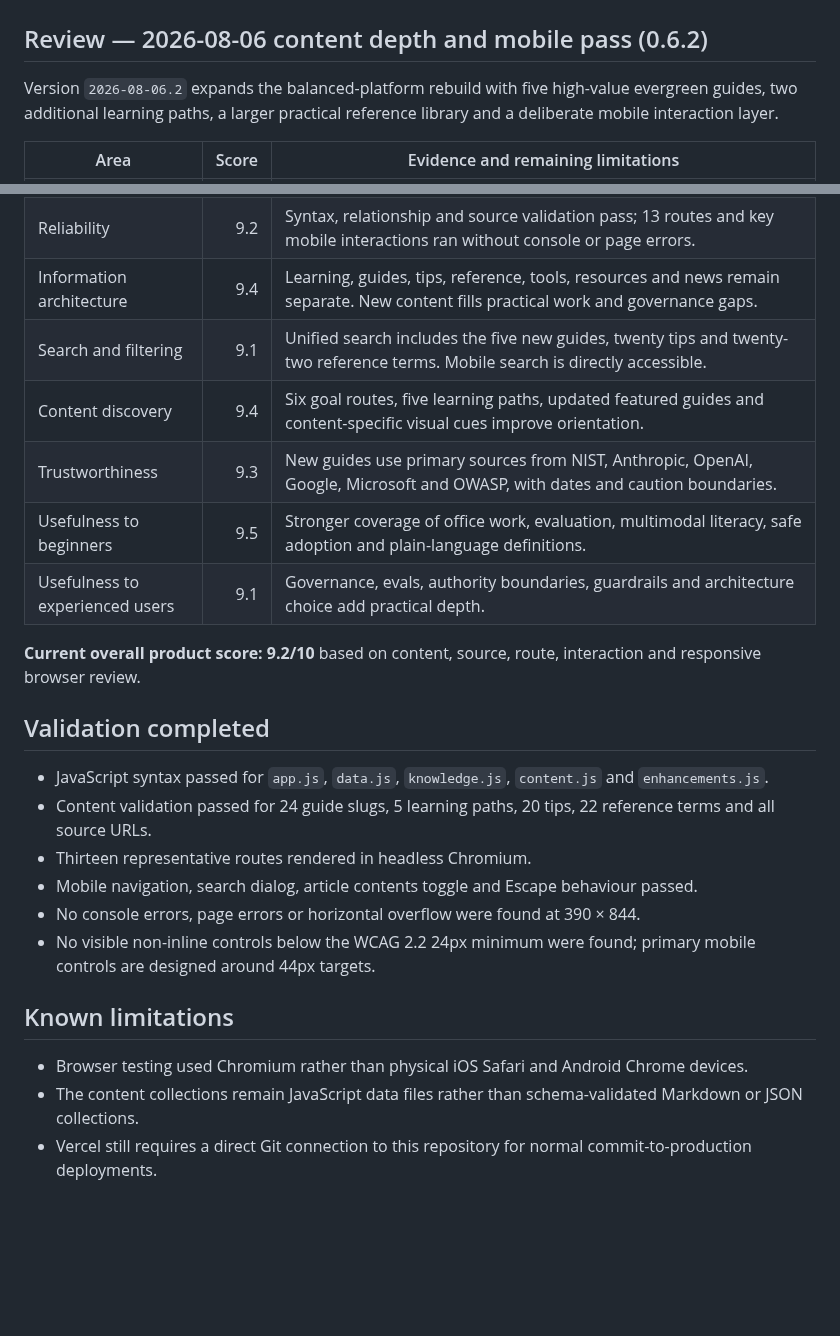
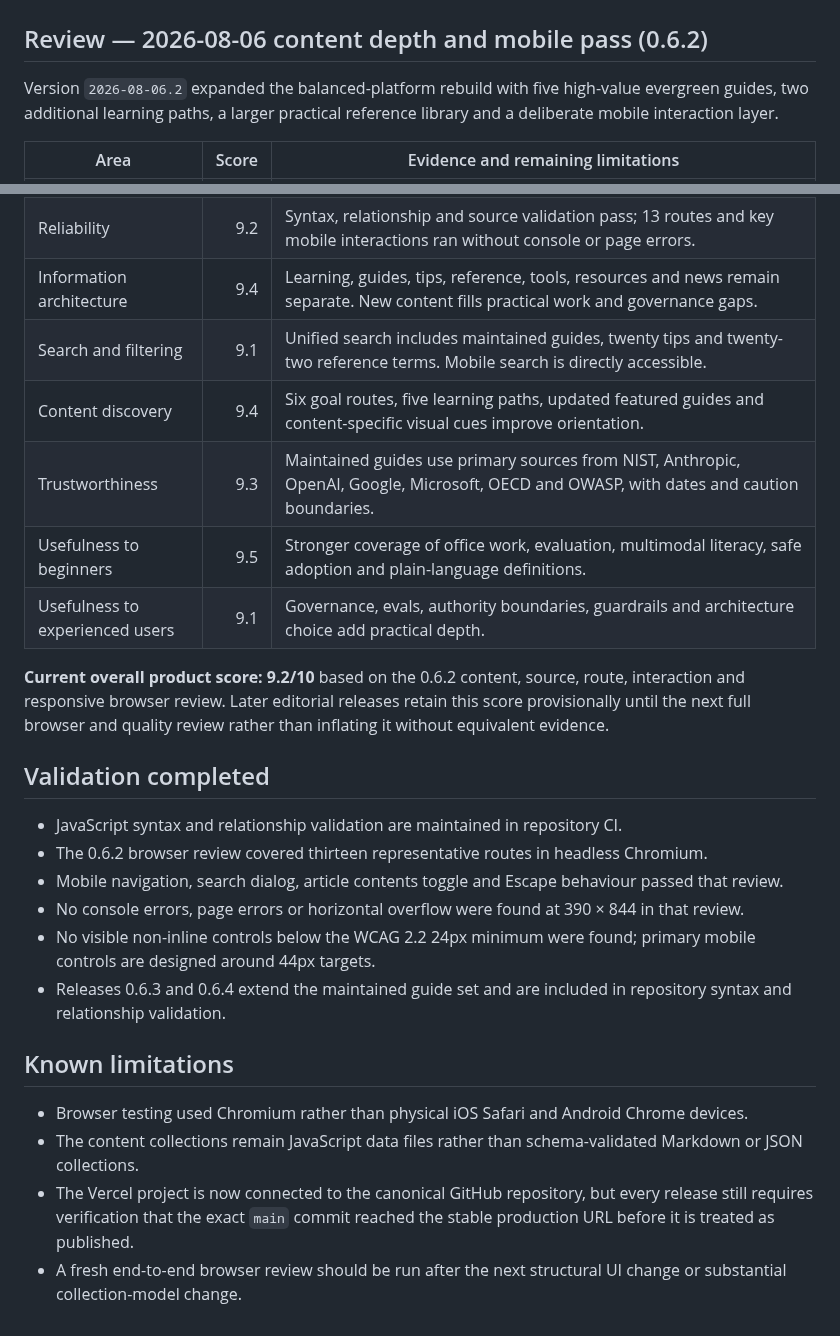
Before and after one commit to Mr-Meow-ZA/ai-compass, a Markdown page: docs/QUALITY_SCORE.md, 2 parts joined by grey strips. Rendered like a GitHub page; blank space fills up the shorter version.

Commit message:
Refresh quality-score deployment and content notes

```diff
--- a/docs/QUALITY_SCORE.md
+++ b/docs/QUALITY_SCORE.md
@@ -2,7 +2,7 @@
 
 ## Review — 2026-08-06 content depth and mobile pass (0.6.2)
 
-Version `2026-08-06.2` expands the balanced-platform rebuild with five high-value evergreen guides, two additional learning paths, a larger practical reference library and a deliberate mobile interaction layer.
+Version `2026-08-06.2` expanded the balanced-platform rebuild with five high-value evergreen guides, two additional learning paths, a larger practical reference library and a deliberate mobile interaction layer.
 
 | Area | Score | Evidence and remaining limitations |
 |---|---:|---|
@@ -13,25 +13,26 @@ Version `2026-08-06.2` expands the balanced-platform rebuild with five high-valu
 | Performance | 8.9 | Dependency-free static application. Additional content increases transfer size; collection splitting and generated search indexes remain future work. |
 | Reliability | 9.2 | Syntax, relationship and source validation pass; 13 routes and key mobile interactions ran without console or page errors. |
 | Information architecture | 9.4 | Learning, guides, tips, reference, tools, resources and news remain separate. New content fills practical work and governance gaps. |
-| Search and filtering | 9.1 | Unified search includes the five new guides, twenty tips and twenty-two reference terms. Mobile search is directly accessible. |
+| Search and filtering | 9.1 | Unified search includes maintained guides, twenty tips and twenty-two reference terms. Mobile search is directly accessible. |
 | Content discovery | 9.4 | Six goal routes, five learning paths, updated featured guides and content-specific visual cues improve orientation. |
-| Trustworthiness | 9.3 | New guides use primary sources from NIST, Anthropic, OpenAI, Google, Microsoft and OWASP, with dates and caution boundaries. |
+| Trustworthiness | 9.3 | Maintained guides use primary sources from NIST, Anthropic, OpenAI, Google, Microsoft, OECD and OWASP, with dates and caution boundaries. |
 | Usefulness to beginners | 9.5 | Stronger coverage of office work, evaluation, multimodal literacy, safe adoption and plain-language definitions. |
 | Usefulness to experienced users | 9.1 | Governance, evals, authority boundaries, guardrails and architecture choice add practical depth. |
 
-**Current overall product score: 9.2/10** based on content, source, route, interaction and responsive browser review.
+**Current overall product score: 9.2/10** based on the 0.6.2 content, source, route, interaction and responsive browser review. Later editorial releases retain this score provisionally until the next full browser and quality review rather than inflating it without equivalent evidence.
 
 ## Validation completed
 
-- JavaScript syntax passed for `app.js`, `data.js`, `knowledge.js`, `content.js` and `enhancements.js`.
-- Content validation passed for 24 guide slugs, 5 learning paths, 20 tips, 22 reference terms and all source URLs.
-- Thirteen representative routes rendered in headless Chromium.
-- Mobile navigation, search dialog, article contents toggle and Escape behaviour passed.
-- No console errors, page errors or horizontal overflow were found at 390 × 844.
+- JavaScript syntax and relationship validation are maintained in repository CI.
+- The 0.6.2 browser review covered thirteen representative routes in headless Chromium.
+- Mobile navigation, search dialog, article contents toggle and Escape behaviour passed that review.
+- No console errors, page errors or horizontal overflow were found at 390 × 844 in that review.
 - No visible non-inline controls below the WCAG 2.2 24px minimum were found; primary mobile controls are designed around 44px targets.
+- Releases 0.6.3 and 0.6.4 extend the maintained guide set and are included in repository syntax and relationship validation.
 
 ## Known limitations
 
 - Browser testing used Chromium rather than physical iOS Safari and Android Chrome devices.
 - The content collections remain JavaScript data files rather than schema-validated Markdown or JSON collections.
-- Vercel still requires a direct Git connection to this repository for normal commit-to-production deployments.
+- The Vercel project is now connected to the canonical GitHub repository, but every release still requires verification that the exact `main` commit reached the stable production URL before it is treated as published.
+- A fresh end-to-end browser review should be run after the next structural UI change or substantial collection-model change.
```
